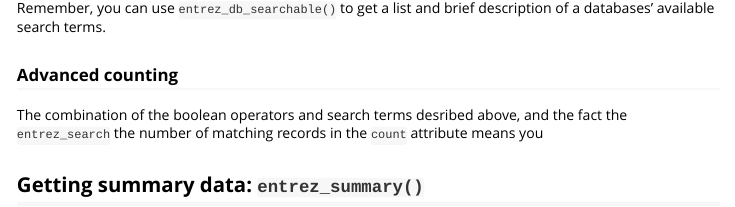
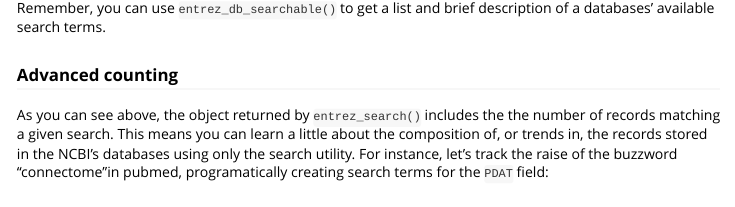
Before and after one commit to ropensci/rentrez, an R Markdown document (vignettes/rentrez_tutorial.Rmd): the page in a window 1100 px wide, from 2650 px down. Rendered offline with R 4.5, knitr and Pandoc, with nearby package versions; some code elsewhere in the file could not run offline; long lines of code are wrapped.

Commit message:
first draft of the earch section of the vignette done

````diff
--- a/vignettes/rentrez_tutorial.Rmd
+++ b/vignettes/rentrez_tutorial.Rmd
@@ -147,7 +147,11 @@ description of a databases' available search terms.
 
 ### Advanced counting
 
-The combination of the boolean operators and search terms desribed above, and
-the fact the `entrez_search` the number of matching records in the `count`
-attribute means you
+As you can see above, the  object returned by `entrez_search()` includes the the
+number of records matching a given search. This means you can learn a little
+about the composition of, or trends in, the records stored in the NCBI's
+databases using only the search utility. For instance, let's track the raise of
+the buzzword "connectome"in pubmed, programatically creating  search terms for
+the `PDAT` field:
 
+```{r, connectome}
````
Also changed, not shown: vignettes/rentrez_tutorial.Rmd (6 more changed lines).
